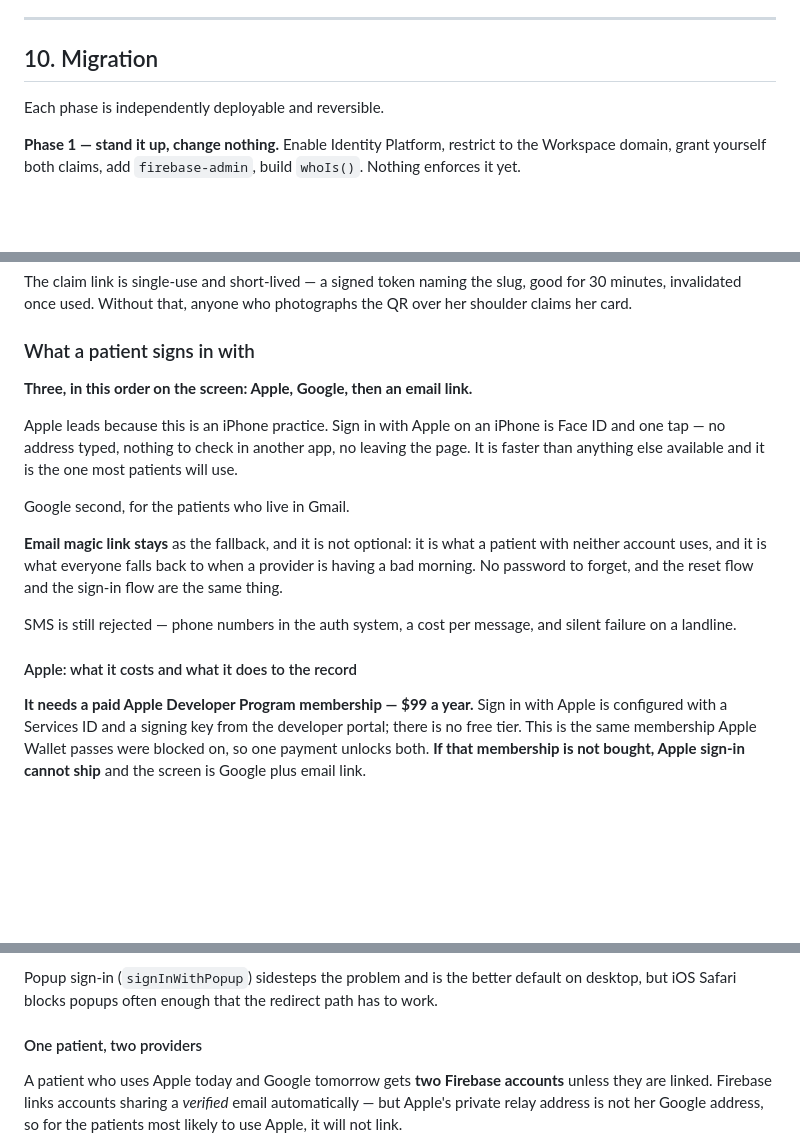
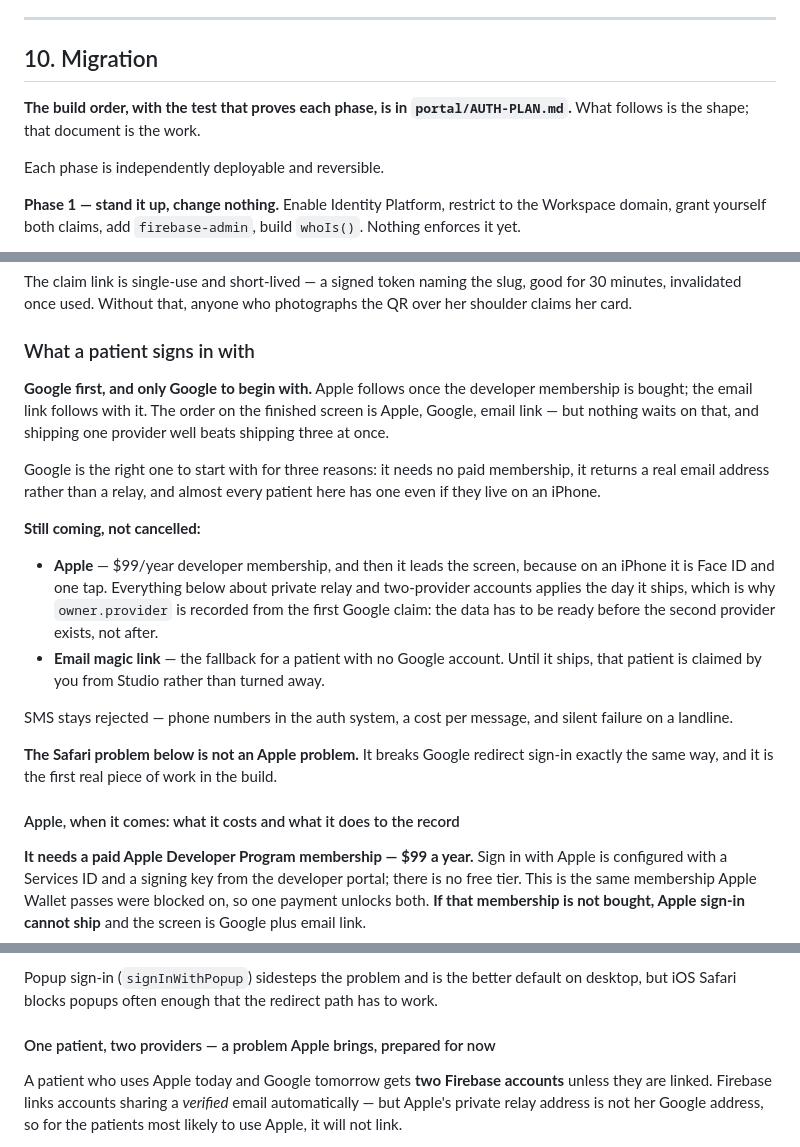
Before and after one commit to thecharlestonatelier/tap-experience, a Markdown page: portal/AUTH.md, 3 parts joined by grey strips. Drawn GitHub-style; blank space fills up the shorter version.

```diff
--- a/portal/AUTH.md
+++ b/portal/AUTH.md
@@ -292,6 +293,10 @@ question from "small exposure, confirm anyway" to a genuine prerequisite:
 
 ## 10. Migration
 
+**The build order, with the test that proves each phase, is in
+`portal/AUTH-PLAN.md`.** What follows is the shape; that document is the
+work.
+
 Each phase is independently deployable and reversible.
 
 **Phase 1 — stand it up, change nothing.**
@@ -372,24 +377,34 @@ photographs the QR over her shoulder claims her card.
 
 ### What a patient signs in with
 
-**Three, in this order on the screen: Apple, Google, then an email link.**
+**Google first, and only Google to begin with.** Apple follows once the
+developer membership is bought; the email link follows with it. The order
+on the finished screen is Apple, Google, email link — but nothing waits on
+that, and shipping one provider well beats shipping three at once.
 
-Apple leads because this is an iPhone practice. Sign in with Apple on an
-iPhone is Face ID and one tap — no address typed, nothing to check in
-another app, no leaving the page. It is faster than anything else
-available and it is the one most patients will use.
+Google is the right one to start with for three reasons: it needs no paid
+membership, it returns a real email address rather than a relay, and
+almost every patient here has one even if they live on an iPhone.
 
-Google second, for the patients who live in Gmail.
+**Still coming, not cancelled:**
 
-**Email magic link stays** as the fallback, and it is not optional: it is
-what a patient with neither account uses, and it is what everyone falls
-back to when a provider is having a bad morning. No password to forget,
-and the reset flow and the sign-in flow are the same thing.
+- **Apple** — $99/year developer membership, and then it leads the screen,
+  because on an iPhone it is Face ID and one tap. Everything below about
+  private relay and two-provider accounts applies the day it ships, which
+  is why `owner.provider` is recorded from the first Google claim: the
+  data has to be ready before the second provider exists, not after.
+- **Email magic link** — the fallback for a patient with no Google
+  account. Until it ships, that patient is claimed by you from Studio
+  rather than turned away.
 
-SMS is still rejected — phone numbers in the auth system, a cost per
-message, and silent failure on a landline.
+SMS stays rejected — phone numbers in the auth system, a cost per message,
+and silent failure on a landline.
 
-#### Apple: what it costs and what it does to the record
+**The Safari problem below is not an Apple problem.** It breaks Google
+redirect sign-in exactly the same way, and it is the first real piece of
+work in the build.
+
+#### Apple, when it comes: what it costs and what it does to the record
 
 **It needs a paid Apple Developer Program membership — $99 a year.** Sign
 in with Apple is configured with a Services ID and a signing key from the
@@ -440,7 +455,7 @@ Popup sign-in (`signInWithPopup`) sidesteps the problem and is the better
 default on desktop, but iOS Safari blocks popups often enough that the
 redirect path has to work.
 
-#### One patient, two providers
+#### One patient, two providers — a problem Apple brings, prepared for now
 
 A patient who uses Apple today and Google tomorrow gets **two Firebase
 accounts** unless they are linked. Firebase links accounts sharing a
```
Also changed, not shown: other parts of portal/AUTH.md (+1 -0 lines), portal/AUTH-PLAN.md (added, +343 -0 lines).
